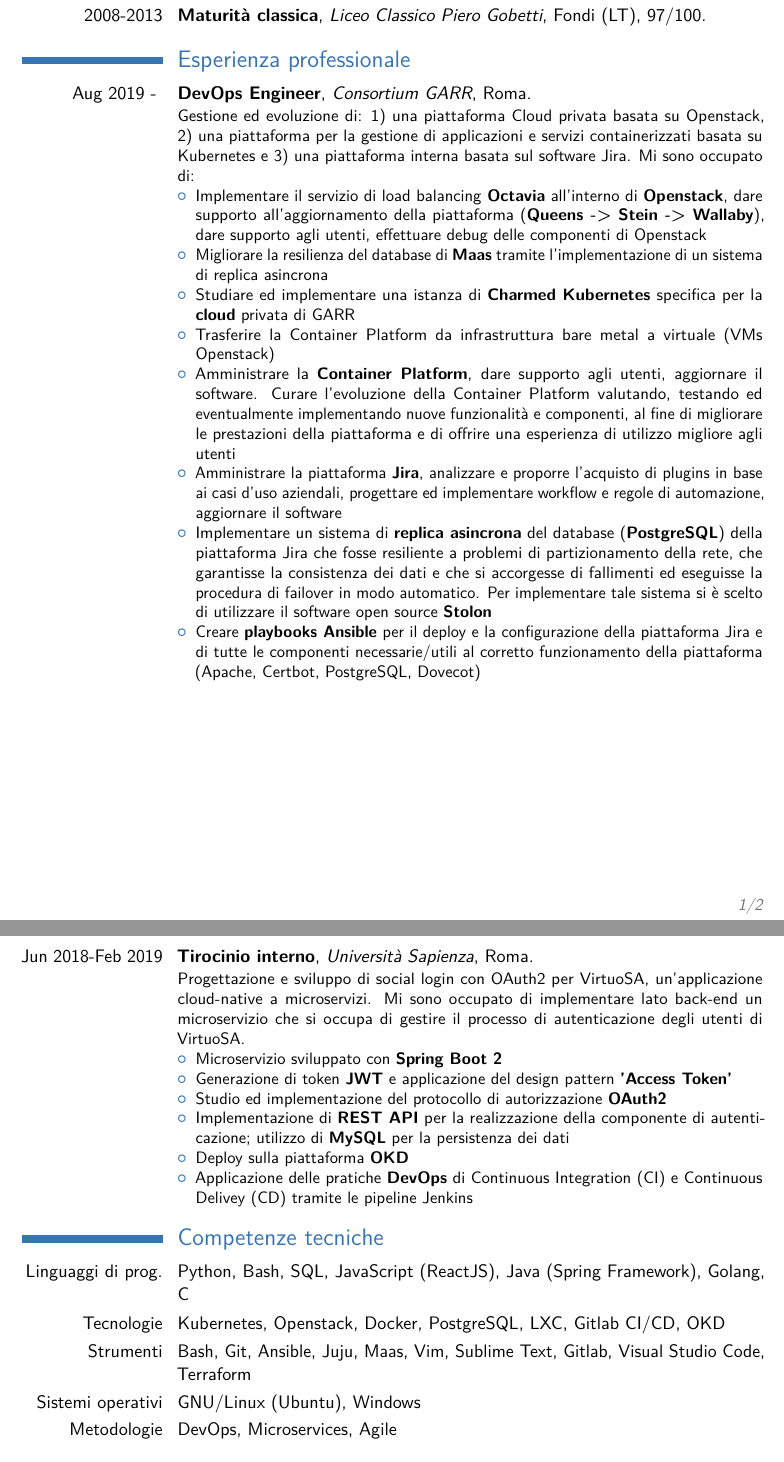
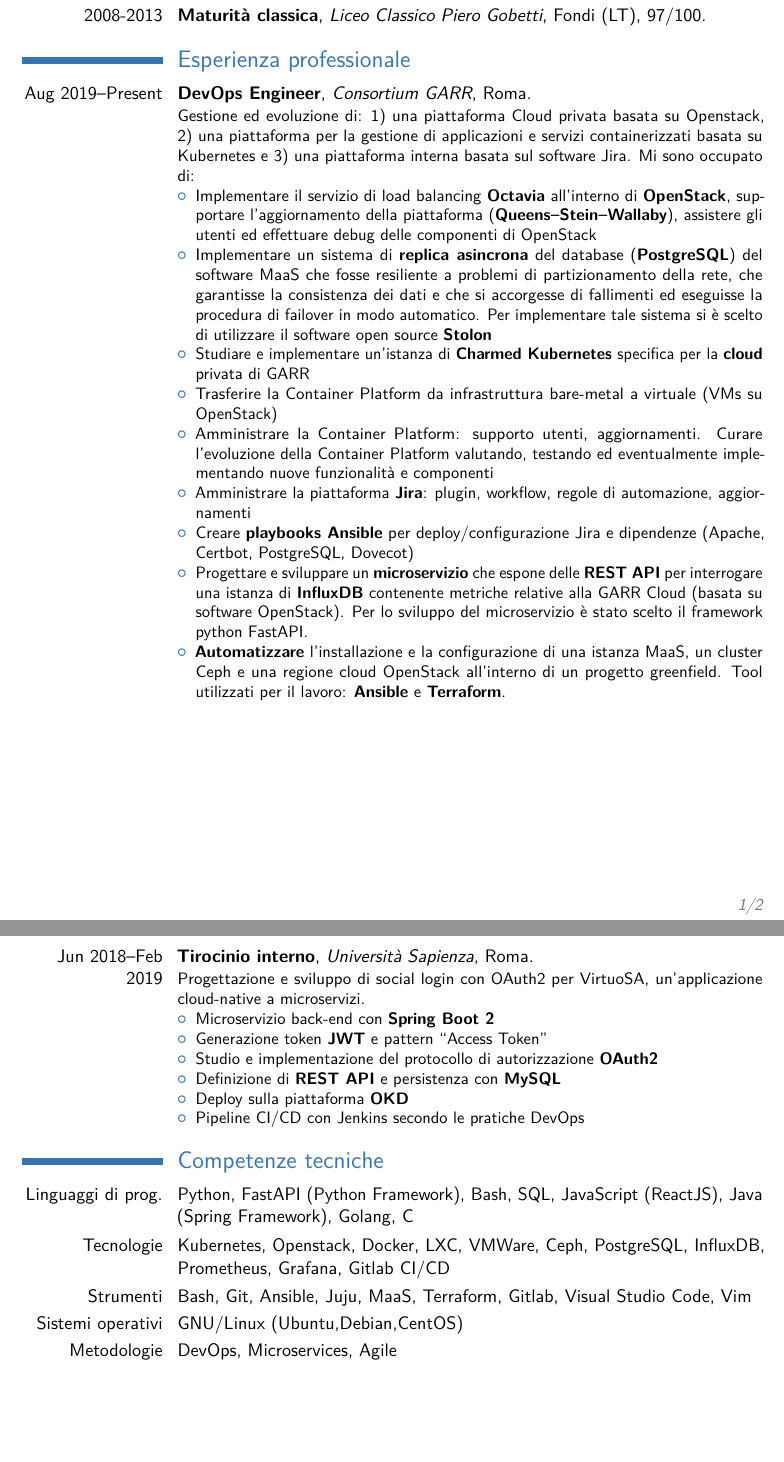
Before and after one commit to EnDjeee/matteo-cv, a LaTeX CV (cv.tex): two parts of pages 1 and 2 of 2, joined at a grey line, cut so that both start at the same text, the shorter picture padded with empty space. Compiled offline with pdfLaTeX.

Commit message:
update cv

```diff
--- a/cv.tex
+++ b/cv.tex
@@ -79,32 +79,55 @@
 %----------------------------------------------------------------------------------------
 
 \section{Esperienza professionale}
-\cventry{Aug 2019 - }{DevOps Engineer}{Consortium GARR}{Roma}{}{
+% ——————————————————————————————
+\cventry
+  {Aug 2019--Present}                 % years
+  {DevOps Engineer}                   % job title
+  {Consortium GARR}                   % employer
+  {Roma}                              % location
+  {}                                  % optional, e.g. degree or grade
+  {                                   % main description
     Gestione ed evoluzione di: 1) una piattaforma Cloud privata basata su Openstack, 2) una piattaforma per la gestione di applicazioni e servizi containerizzati basata su Kubernetes e 3) una piattaforma interna basata sul software Jira.
     Mi sono occupato di:
     \begin{itemize}
-    \item Implementare il servizio di load balancing \textbf{Octavia} all'interno di \textbf{Openstack}, dare supporto all'aggiornamento della piattaforma (\textbf{Queens -> Stein -> Wallaby}), dare supporto agli utenti, effettuare debug delle componenti di Openstack
-    \item Migliorare la resilienza del database di \textbf{Maas} tramite l'implementazione di un sistema di replica asincrona
-    \item Studiare ed implementare una istanza di \textbf{Charmed Kubernetes} specifica per la \textbf{cloud} privata di GARR
-    \item Trasferire la Container Platform da infrastruttura bare metal a virtuale (VMs Openstack)
-    \item Amministrare la \textbf{Container Platform}, dare supporto agli utenti, aggiornare il software. Curare l'evoluzione della Container Platform valutando, testando ed eventualmente implementando nuove funzionalità e componenti, al fine di migliorare le prestazioni della piattaforma e di offrire una esperienza di utilizzo migliore agli utenti
-    \item Amministrare la piattaforma \textbf{Jira}, analizzare e proporre l'acquisto di plugins in base ai casi d'uso aziendali, progettare ed implementare workflow e regole di automazione, aggiornare il software
-    \item Implementare un sistema di \textbf{replica asincrona} del database (\textbf{PostgreSQL}) della piattaforma Jira che fosse resiliente a problemi di partizionamento della rete, che garantisse la consistenza dei dati e che si accorgesse di fallimenti ed eseguisse la procedura di failover in modo automatico. Per implementare tale sistema si è scelto di utilizzare il software open source \textbf{Stolon}
-    \item Creare \textbf{playbooks Ansible} per il deploy e la configurazione della piattaforma Jira e di tutte le componenti necessarie/utili al corretto funzionamento della piattaforma (Apache, Certbot, PostgreSQL, Dovecot)
+      \item Implementare il servizio di load balancing \textbf{Octavia} all'interno di \textbf{OpenStack},
+            supportare l'aggiornamento della piattaforma (\textbf{Queens--Stein--Wallaby}),
+            assistere gli utenti ed effettuare debug delle componenti di OpenStack
+      \item Implementare un sistema di \textbf{replica asincrona} del database (\textbf{PostgreSQL}) del software MaaS che fosse resiliente a problemi di partizionamento della rete, che garantisse la consistenza dei dati e che si accorgesse di fallimenti ed eseguisse la procedura di failover in modo automatico. Per implementare tale sistema si è scelto di utilizzare il software open source \textbf{Stolon}
+      \item Studiare e implementare un'istanza di \textbf{Charmed Kubernetes}
+            specifica per la \textbf{cloud} privata di GARR
+      \item Trasferire la Container Platform da infrastruttura bare-metal a virtuale
+            (VMs su OpenStack)
+      \item Amministrare la Container Platform: supporto utenti, aggiornamenti.
+            Curare l'evoluzione della Container Platform valutando, testando ed eventualmente implementando nuove funzionalità e componenti
+      \item Amministrare la piattaforma \textbf{Jira}: plugin, workflow, regole di automazione, aggiornamenti
+      \item Creare \textbf{playbooks Ansible} per deploy/configurazione Jira
+            e dipendenze (Apache, Certbot, PostgreSQL, Dovecot)
+      \item Progettare e sviluppare un \textbf{microservizio} che espone delle \textbf{REST API} per interrogare una istanza di \textbf{InfluxDB} contenente metriche relative alla GARR Cloud (basata su software OpenStack). Per lo sviluppo del microservizio è stato scelto il framework python FastAPI.
+      \item \textbf{Automatizzare} l'installazione e la configurazione di una istanza MaaS, un cluster Ceph e una regione cloud OpenStack all'interno di un progetto greenfield. Tool utilizzati per il lavoro: \textbf{Ansible} e \textbf{Terraform}.
     \end{itemize}
   }
-\cventry{Jun 2018-Feb 2019}{Tirocinio interno}{Università Sapienza}{Roma}{}{
-Progettazione e sviluppo di social login con OAuth2 per VirtuoSA, un'applicazione cloud-native a microservizi.
-Mi sono occupato di implementare lato back-end un microservizio che si occupa di gestire il processo di autenticazione degli utenti di VirtuoSA.
+
+% ——————————————————————————————
+\cventry
+  {Jun 2018--Feb 2019}                 % years
+  {Tirocinio interno}                  % role
+  {Università Sapienza}                % institution
+  {Roma}                               % location
+  {}                                   % optional
+  {                                    % description
+    Progettazione e sviluppo di social login con OAuth2 per VirtuoSA,
+    un'applicazione cloud-native a microservizi.
     \begin{itemize}
-    \item Microservizio sviluppato con \textbf{Spring Boot 2}
-    \item Generazione di token \textbf{JWT} e applicazione del design pattern \textbf{'Access Token'}
-    \item Studio ed implementazione del protocollo di autorizzazione \textbf{OAuth2}
-    \item Implementazione di \textbf{REST API} per la realizzazione della componente di autenticazione; utilizzo di \textbf{MySQL} per la persistenza dei dati
+      \item Microservizio back-end con \textbf{Spring Boot 2}
+      \item Generazione token \textbf{JWT} e pattern “Access Token”
+      \item Studio e implementazione del protocollo di autorizzazione \textbf{OAuth2}
+      \item Definizione di \textbf{REST API} e persistenza con \textbf{MySQL}
       \item Deploy sulla piattaforma \textbf{OKD}
-    \item Applicazione delle pratiche \textbf{DevOps} di Continuous Integration (CI) e Continuous Delivey (CD) tramite le pipeline Jenkins
+      \item Pipeline CI/CD con Jenkins secondo le pratiche DevOps
     \end{itemize}
   }
+% ——————————————————————————————
 
 %----------------------------------------------------------------------------------------
 %   HONOURS AND AWARDS SECTION
@@ -137,10 +160,10 @@
 
 \section{Competenze tecniche}
 
-\cvitem{Linguaggi di prog.}{Python, Bash, SQL, JavaScript (ReactJS), Java (Spring Framework), Golang, C}
-\cvitem{Tecnologie}{Kubernetes, Openstack, Docker, PostgreSQL, LXC, Gitlab CI/CD, OKD}
-\cvitem{Strumenti}{Bash, Git, Ansible, Juju, Maas, Vim, Sublime Text, Gitlab, Visual Studio Code, Terraform}
-\cvitem{Sistemi operativi}{GNU/Linux (Ubuntu), Windows}
+\cvitem{Linguaggi di prog.}{Python, FastAPI (Python Framework), Bash, SQL, JavaScript (ReactJS), Java (Spring Framework), Golang, C}
+\cvitem{Tecnologie}{Kubernetes, Openstack, Docker, LXC, VMWare, Ceph, PostgreSQL, InfluxDB, Prometheus, Grafana, Gitlab CI/CD}
+\cvitem{Strumenti}{Bash, Git, Ansible, Juju, MaaS, Terraform, Gitlab, Visual Studio Code, Vim}
+\cvitem{Sistemi operativi}{GNU/Linux (Ubuntu,Debian,CentOS)}
 \cvitem{Metodologie}{DevOps, Microservices, Agile}
 
 
```
Also changed, not shown: cv.pdf, 2 other files. Lines whose indentation alone changed are shown as unchanged.
